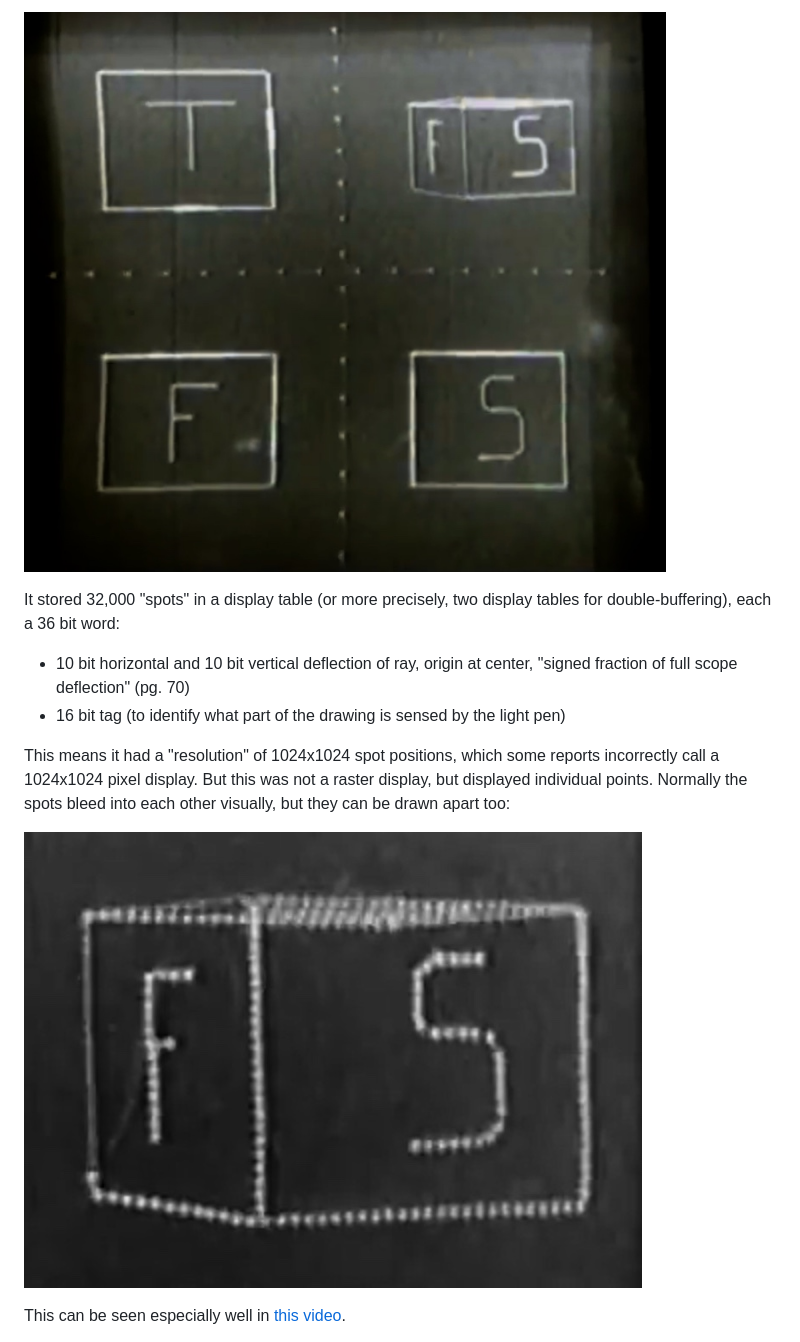
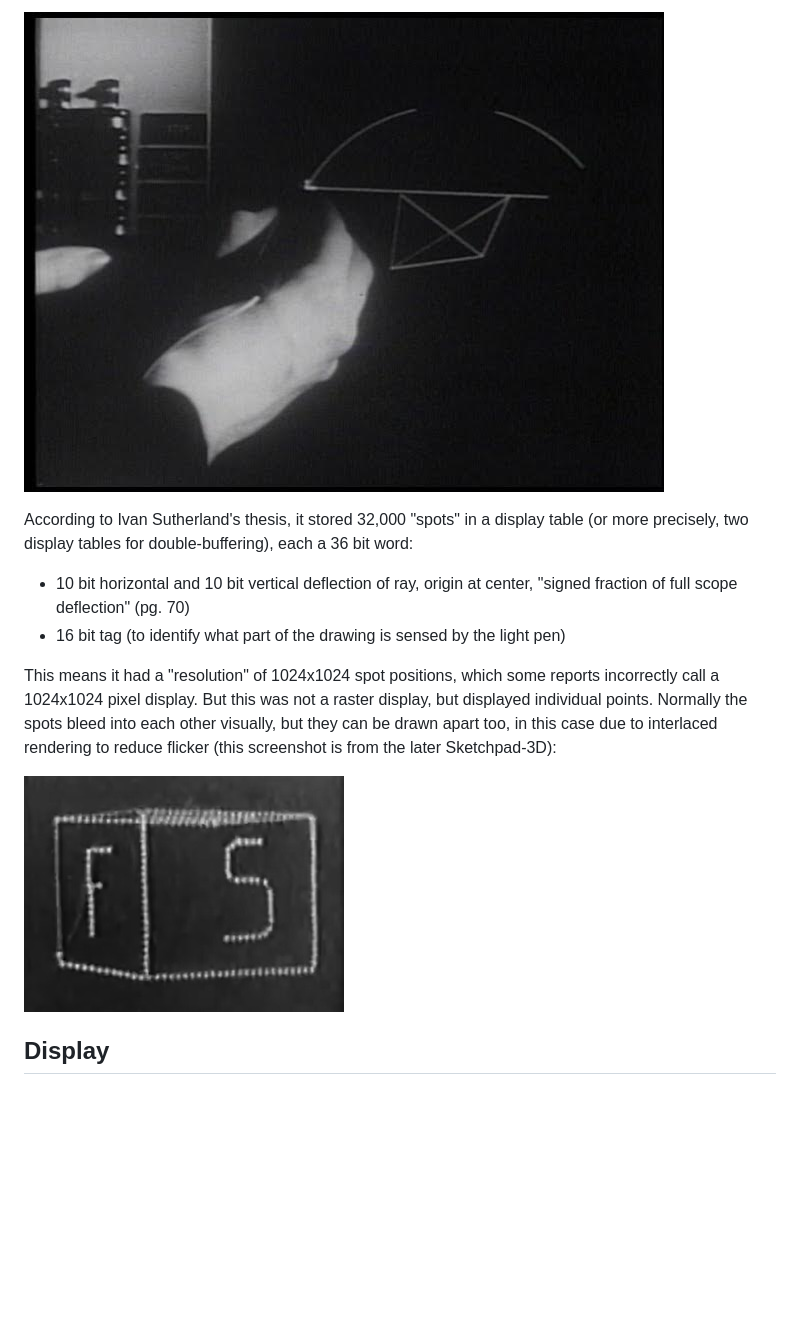
Before and after one commit to alexwarth/sutherland, a Markdown page: docs/crt.md, the part around one of its changes. Drawn GitHub-style; pictures changed too: docs/crt1.jpg, docs/crt2.jpg; blank space fills up the shorter version.

Commit message:
display: update docs

```diff
--- a/docs/crt.md
+++ b/docs/crt.md
@@ -6,12 +6,12 @@ Sketchpad ran on the TX-2 computer with a 7" x 7" Cathod Ray Tube to display its
 
-It stored 32,000 "spots" in a display table (or more precisely, two display tables for double-buffering), each a 36 bit word:
+According to Ivan Sutherland's thesis, it stored 32,000 "spots" in a display table (or more precisely, two display tables for double-buffering), each a 36 bit word:
 
 * 10 bit horizontal and 10 bit vertical deflection of ray, origin at center, "signed fraction of full scope deflection" (pg. 70)
 * 16 bit tag (to identify what part of the drawing is sensed by the light pen)
 
-This means it had a "resolution" of 1024x1024 spot positions, which some reports incorrectly call a 1024x1024 pixel display. But this was not a raster display, but displayed individual points. Normally the spots bleed into each other visually, but they can be drawn apart too:
+This means it had a "resolution" of 1024x1024 spot positions, which some reports incorrectly call a 1024x1024 pixel display. But this was not a raster display, but displayed individual points. Normally the spots bleed into each other visually, but they can be drawn apart too, in this case due to interlaced rendering to reduce flicker (this screenshot is from the later Sketchpad-3D):
 
 ![interlaced spot rendering](crt2.jpg)
 
-This can be seen especially well in [this video](crt.mp4).
+## Display
 
```
Also changed, not shown: other parts of docs/crt.md (+18 -20 lines), 2 other files.
